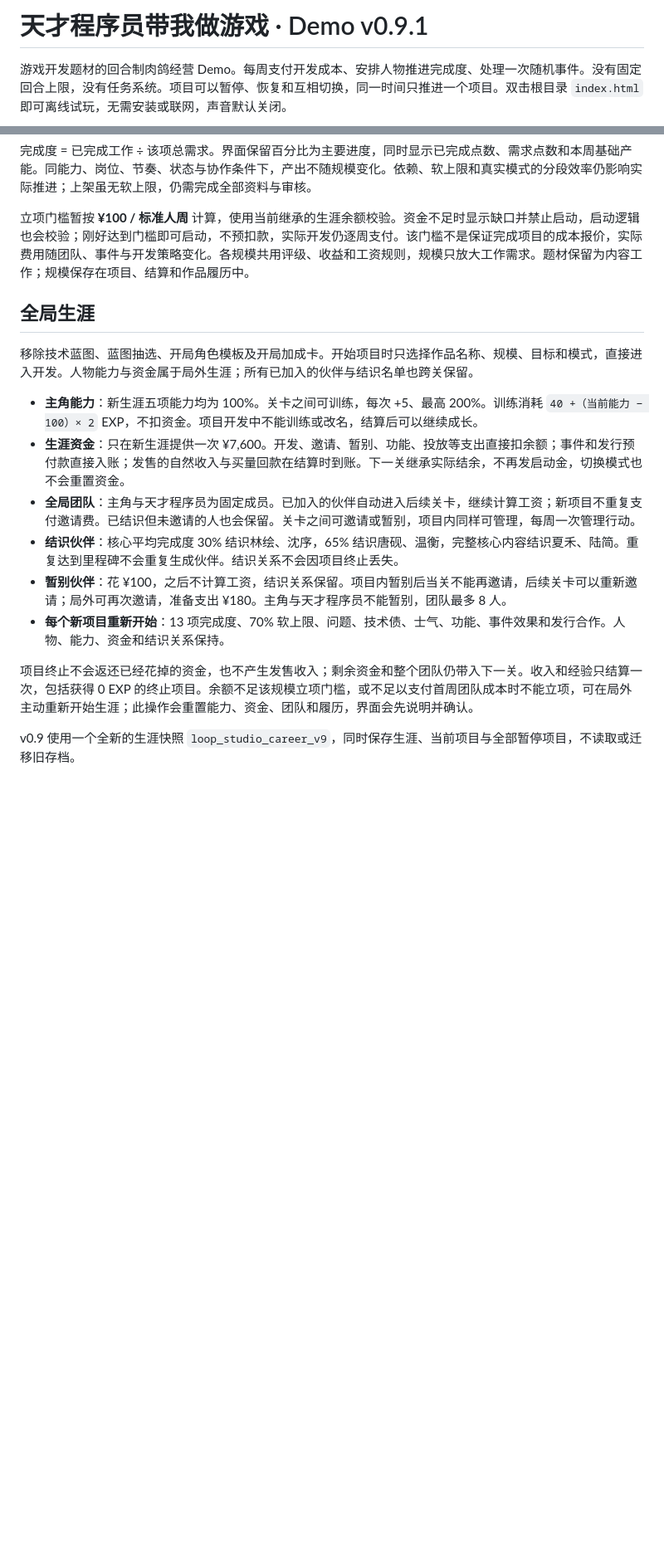
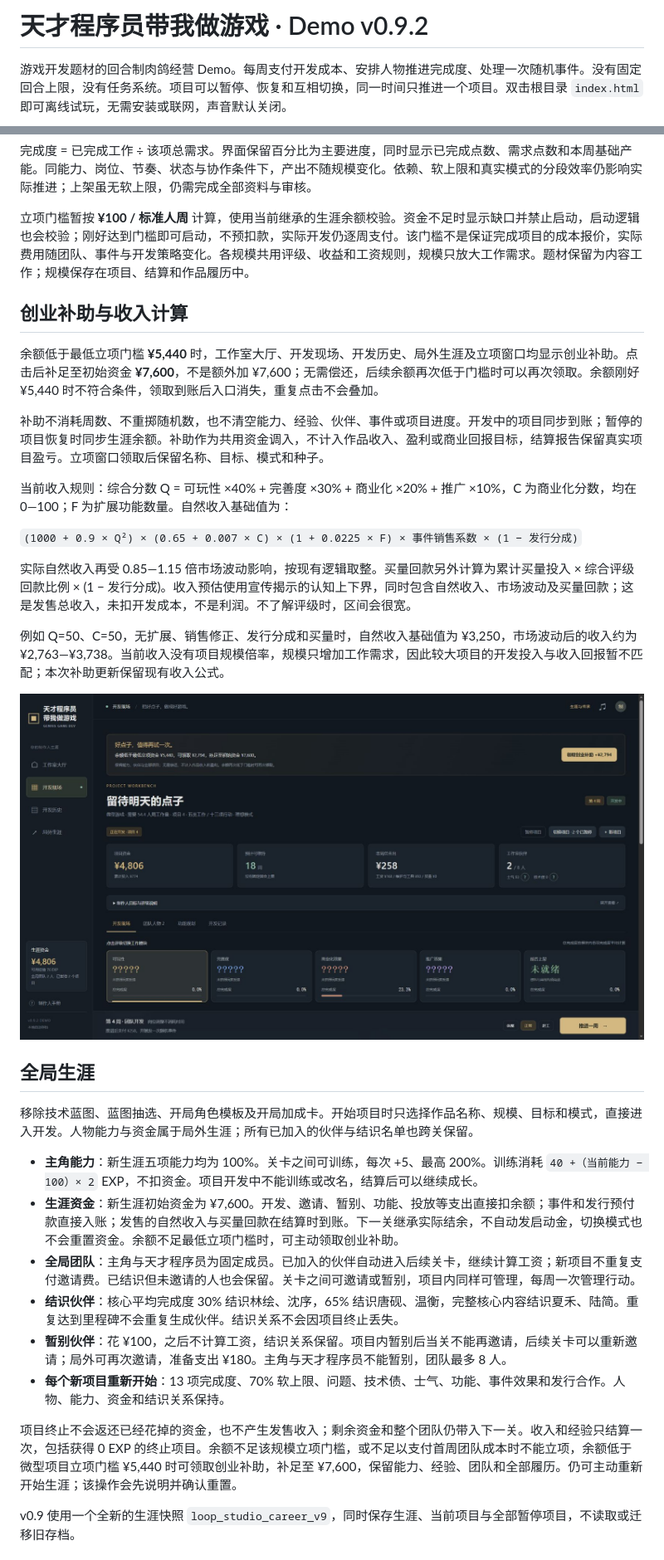
Before and after one commit to fuhao-dev/loop-studio-demo, a Markdown page: README.md, 2 parts joined by grey strips. Shown at 83% size. Rendered like a GitHub page; pictures changed too: docs/startup-aid-preview.png (added); blank space fills up the shorter version.

Commit message:
feat: add startup aid without resetting career progress

```diff
--- a/README.md
+++ b/README.md
@@ -1,4 +1,4 @@
-# 天才程序员带我做游戏 · Demo v0.9.1
+# 天才程序员带我做游戏 · Demo v0.9.2
 
 游戏开发题材的回合制肉鸽经营 Demo。每周支付开发成本、安排人物推进完成度、处理一次随机事件。没有固定回合上限，没有任务系统。项目可以暂停、恢复和互相切换，同一时间只推进一个项目。双击根目录 `index.html` 即可离线试玩，无需安装或联网，声音默认关闭。
 
@@ -57,18 +57,34 @@
 
 立项门槛暂按 **¥100 / 标准人周** 计算，使用当前继承的生涯余额校验。资金不足时显示缺口并禁止启动，启动逻辑也会校验；刚好达到门槛即可启动，不预扣款，实际开发仍逐周支付。该门槛不是保证完成项目的成本报价，实际费用随团队、事件与开发策略变化。各规模共用评级、收益和工资规则，规模只放大工作需求。题材保留为内容工作；规模保存在项目、结算和作品履历中。
 
+## 创业补助与收入计算
+
+余额低于最低立项门槛 **¥5,440** 时，工作室大厅、开发现场、开发历史、局外生涯及立项窗口均显示创业补助。点击后补足至初始资金 **¥7,600**，不是额外加 ¥7,600；无需偿还，后续余额再次低于门槛时可以再次领取。余额刚好 ¥5,440 时不符合条件，领取到账后入口消失，重复点击不会叠加。
+
+补助不消耗周数、不重掷随机数，也不清空能力、经验、伙伴、事件或项目进度。开发中的项目同步到账；暂停的项目恢复时同步生涯余额。补助作为共用资金调入，不计入作品收入、盈利或商业回报目标，结算报告保留真实项目盈亏。立项窗口领取后保留名称、目标、模式和种子。
+
+当前收入规则：综合分数 Q = 可玩性 ×40% + 完善度 ×30% + 商业化 ×20% + 推广 ×10%，C 为商业化分数，均在 0—100；F 为扩展功能数量。自然收入基础值为：
+
+`(1000 + 0.9 × Q²) × (0.65 + 0.007 × C) × (1 + 0.0225 × F) × 事件销售系数 × (1 − 发行分成)`
+
+实际自然收入再受 0.85—1.15 倍市场波动影响，按现有逻辑取整。买量回款另外计算为累计买量投入 × 综合评级回款比例 × (1 − 发行分成)。收入预估使用宣传揭示的认知上下界，同时包含自然收入、市场波动及买量回款；这是发售总收入，未扣开发成本，不是利润。不了解评级时，区间会很宽。
+
+例如 Q=50、C=50，无扩展、销售修正、发行分成和买量时，自然收入基础值为 ¥3,250，市场波动后的收入约为 ¥2,763—¥3,738。当前收入没有项目规模倍率，规模只增加工作需求，因此较大项目的开发投入与收入回报暂不匹配；本次补助更新保留现有收入公式。
+
+![创业补助](docs/startup-aid-preview.png)
+
 ## 全局生涯
 
 移除技术蓝图、蓝图抽选、开局角色模板及开局加成卡。开始项目时只选择作品名称、规模、目标和模式，直接进入开发。人物能力与资金属于局外生涯；所有已加入的伙伴与结识名单也跨关保留。
 
 - **主角能力**：新生涯五项能力均为 100%。关卡之间可训练，每次 +5、最高 200%。训练消耗 `40 +（当前能力 − 100）× 2` EXP，不扣资金。项目开发中不能训练或改名，结算后可以继续成长。
-- **生涯资金**：只在新生涯提供一次 ¥7,600。开发、邀请、暂别、功能、投放等支出直接扣余额；事件和发行预付款直接入账；发售的自然收入与买量回款在结算时到账。下一关继承实际结余，不再发启动金，切换模式也不会重置资金。
+- **生涯资金**：新生涯初始资金为 ¥7,600。开发、邀请、暂别、功能、投放等支出直接扣余额；事件和发行预付款直接入账；发售的自然收入与买量回款在结算时到账。下一关继承实际结余，不自动发启动金，切换模式也不会重置资金。余额不足最低立项门槛时，可主动领取创业补助。
 - **全局团队**：主角与天才程序员为固定成员。已加入的伙伴自动进入后续关卡，继续计算工资；新项目不重复支付邀请费。已结识但未邀请的人也会保留。关卡之间可邀请或暂别，项目内同样可管理，每周一次管理行动。
 - **结识伙伴**：核心平均完成度 30% 结识林绘、沈序，65% 结识唐砚、温衡，完整核心内容结识夏禾、陆简。重复达到里程碑不会重复生成伙伴。结识关系不会因项目终止丢失。
 - **暂别伙伴**：花 ¥100，之后不计算工资，结识关系保留。项目内暂别后当关不能再邀请，后续关卡可以重新邀请；局外可再次邀请，准备支出 ¥180。主角与天才程序员不能暂别，团队最多 8 人。
 - **每个新项目重新开始**：13 项完成度、70% 软上限、问题、技术债、士气、功能、事件效果和发行合作。人物、能力、资金和结识关系保持。
 
-项目终止不会返还已经花掉的资金，也不产生发售收入；剩余资金和整个团队仍带入下一关。收入和经验只结算一次，包括获得 0 EXP 的终止项目。余额不足该规模立项门槛，或不足以支付首周团队成本时不能立项，可在局外主动重新开始生涯；此操作会重置能力、资金、团队和履历，界面会先说明并确认。
+项目终止不会返还已经花掉的资金，也不产生发售收入；剩余资金和整个团队仍带入下一关。收入和经验只结算一次，包括获得 0 EXP 的终止项目。余额不足该规模立项门槛，或不足以支付首周团队成本时不能立项，余额低于微型项目立项门槛 ¥5,440 时可领取创业补助，补足至 ¥7,600，保留能力、经验、团队和全部履历。仍可主动重新开始生涯；该操作会先说明并确认重置。
 
 v0.9 使用一个全新的生涯快照 `loop_studio_career_v9`，同时保存生涯、当前项目与全部暂停项目，不读取或迁移旧存档。
 
```
Also changed, not shown: other parts of README.md (+2 -0 lines), docs/aid-received-preview.png (added), 13 other files.
